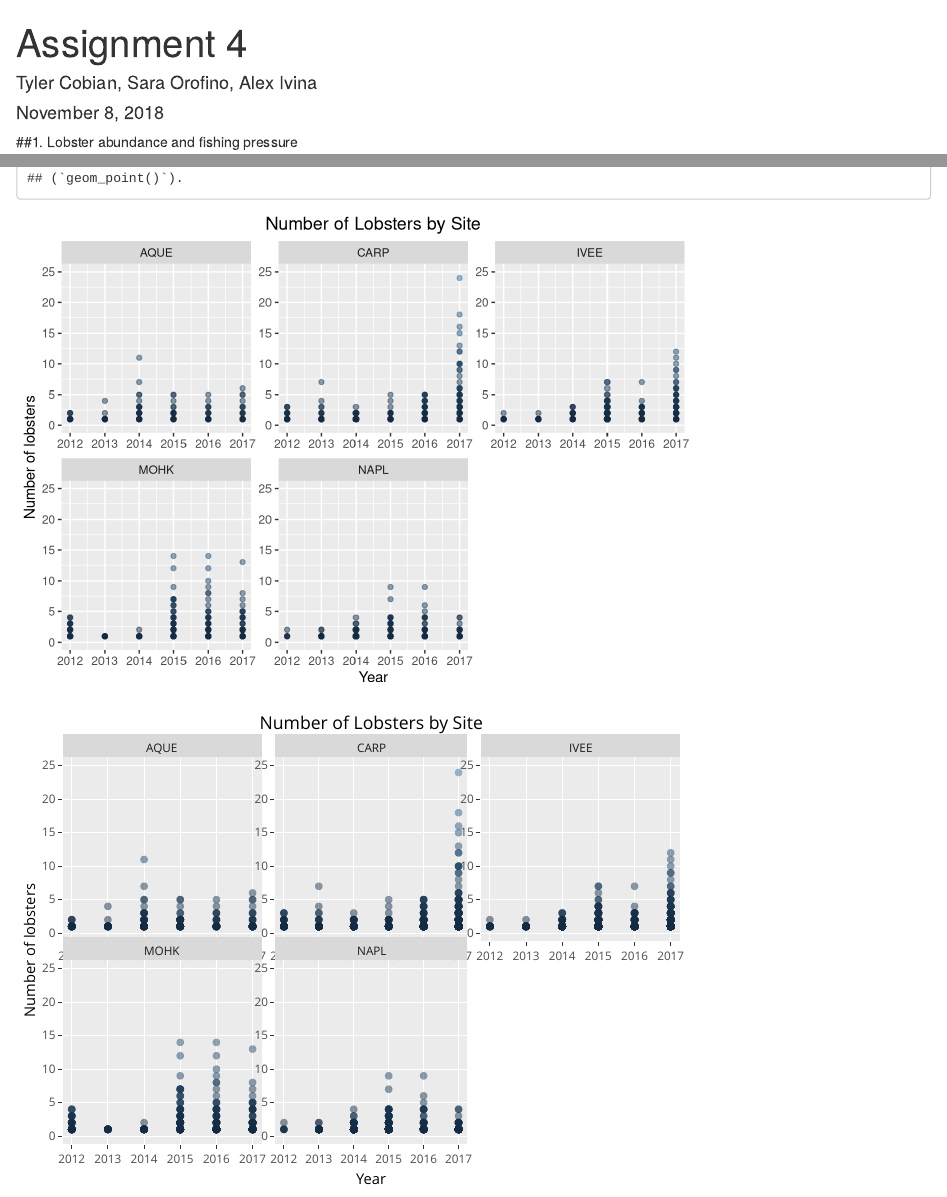
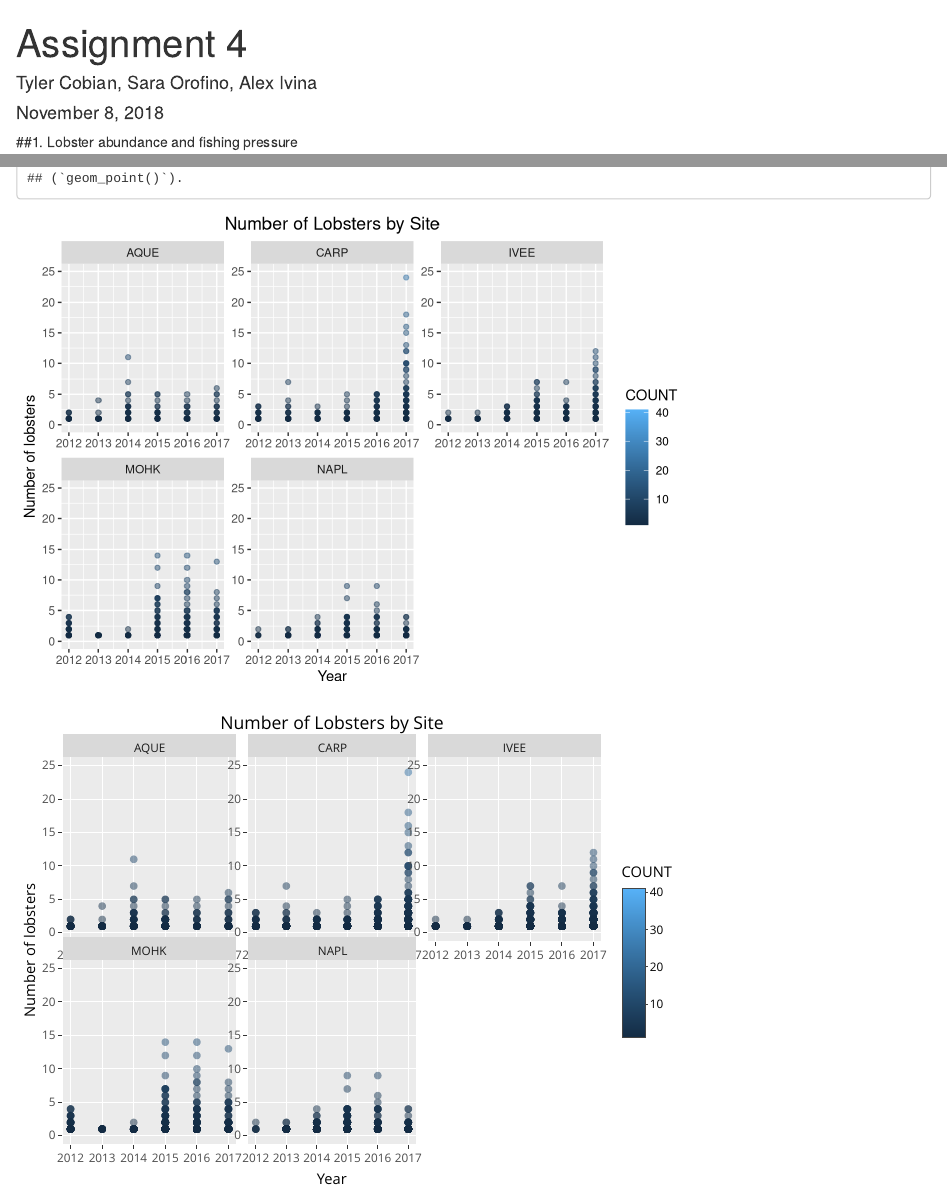
Before and after one commit to tcobian/Assignment-4, an R Markdown document (Assignment #4.Rmd): the page in a window 1100 px wide, from its top, and a second part further down, joined at a grey line. Rendered offline with R 4.5, knitr and Pandoc, with nearby package versions; some code elsewhere in the file could not run offline.

Commit message:
New legends in graph one and two

````diff
--- a/Assignment #4.Rmd
+++ b/Assignment #4.Rmd
@@ -58,7 +58,7 @@ lobster_traps$MONTH<- (month.abb[lobster_traps$MONTH])
 ```{r, echo=FALSE}
 #graph for each site relating count to year
 abundance_graph<-ggplot(lobster_1, aes(x = YEAR, y = COUNT))+
-  geom_point(aes(color = COUNT), show.legend = "false", alpha = 0.5)+
+  geom_point(aes(color = COUNT), alpha = 0.5)+
   facet_wrap(~SITE, scales = "free")+
   scale_y_continuous(name = "Number of lobsters", limits = c(0,25))+
   scale_x_continuous(name = "Year")+
````
Also changed, not shown: Assignment #4.Rmd (2 more changed lines).
